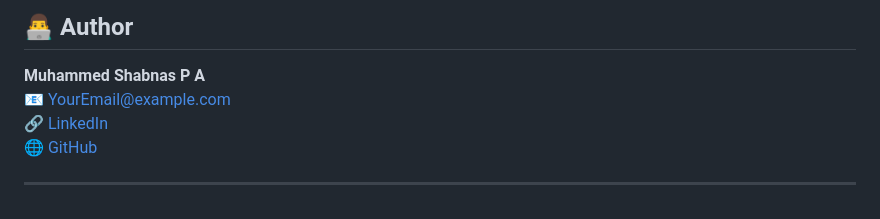
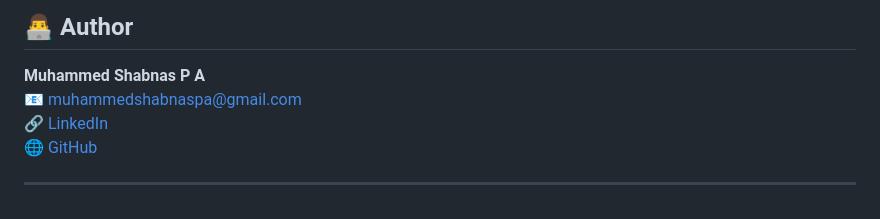
Before and after one commit to Muhammed-Shabnas-PA/telecom, a Markdown page: README.md, the part around the change. GitHub-like rendering.

```diff
--- a/README.md
+++ b/README.md
@@ -136,7 +136,7 @@ print(classification_report(y_test, y_pred))
 ## 👨‍💻 Author
 
 **Muhammed Shabnas P A**
-📧 YourEmail@example.com
+📧 muhammedshabnaspa@gmail.com
 🔗 [LinkedIn](https://www.linkedin.com/in/muhammed-shabnas-pa/)
 🌐 [GitHub](https://github.com/Muhammed-Shabnas-PA)
 
```
